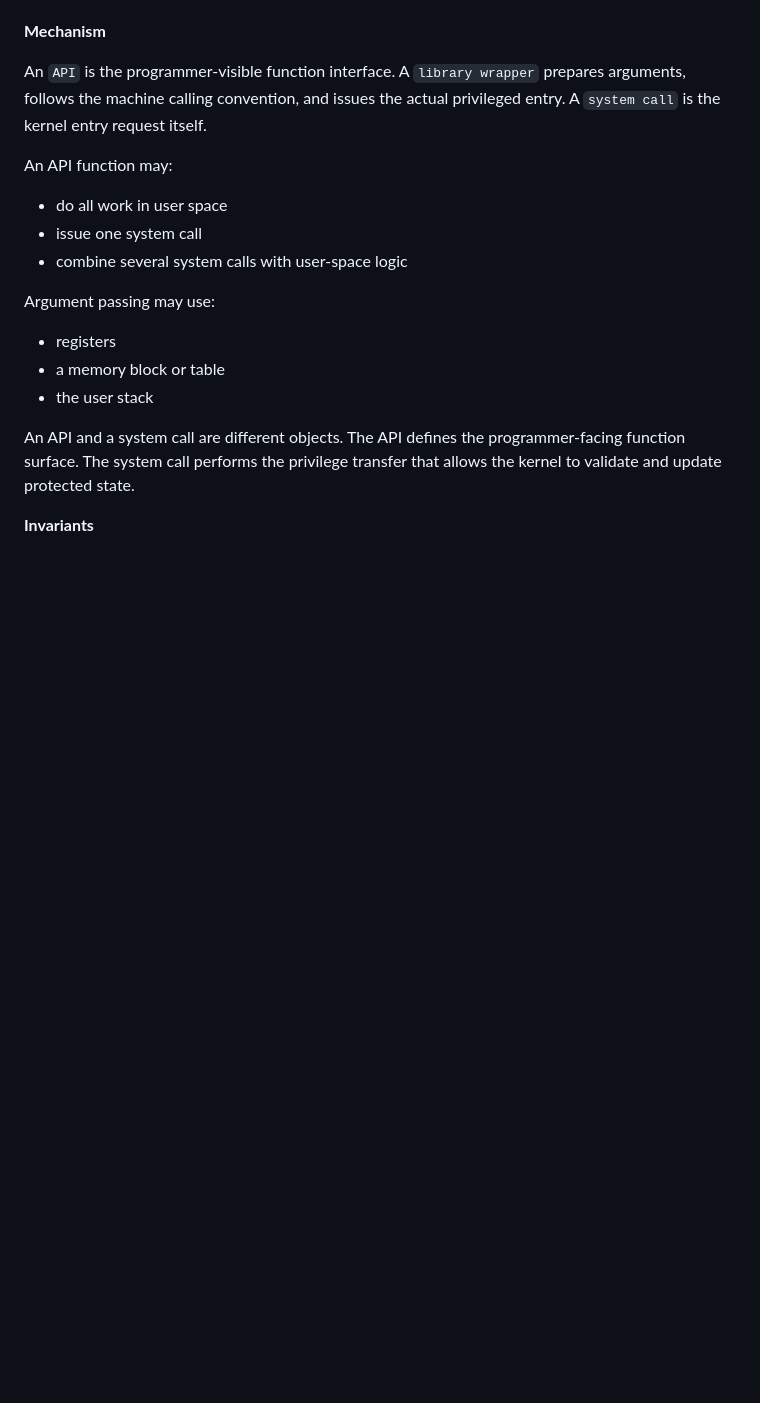
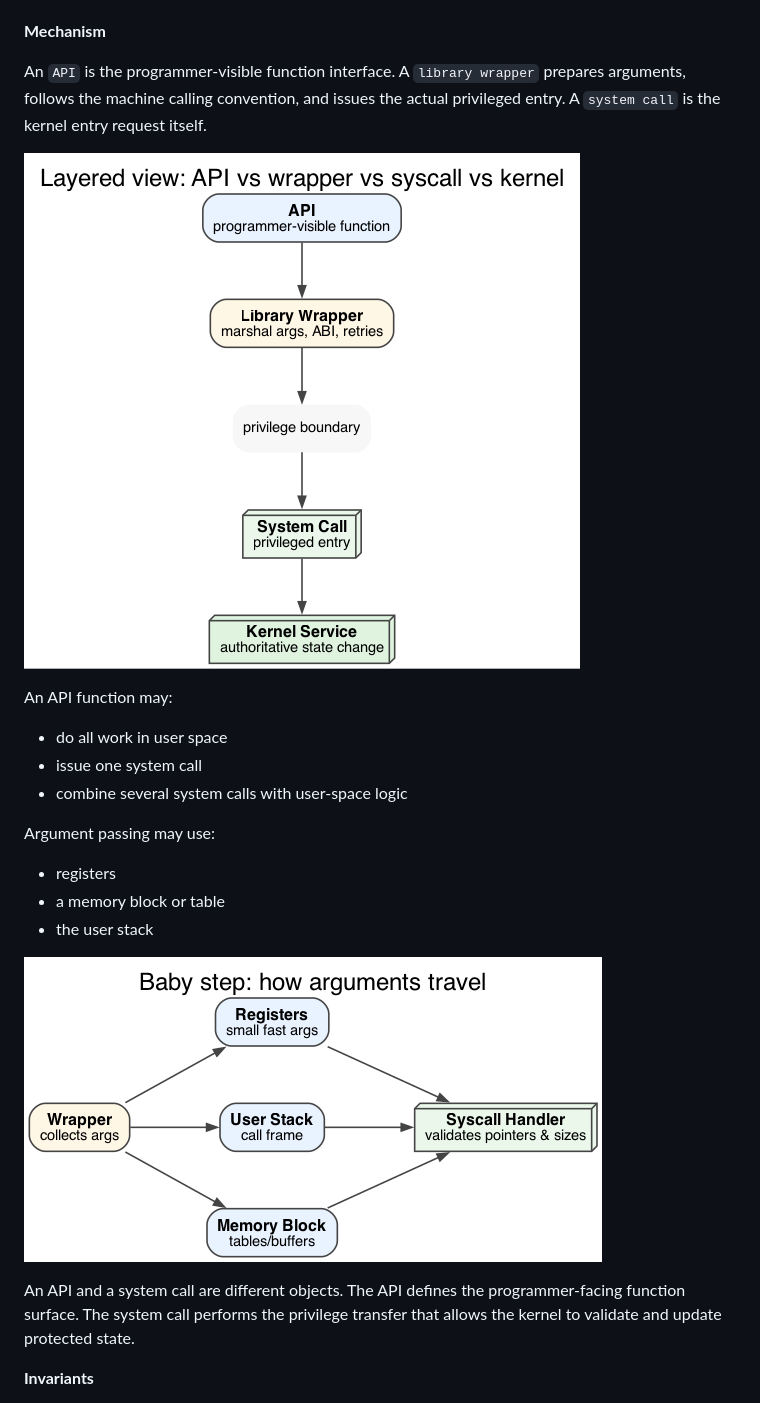
Before and after one commit to jensonp/cs143a, a Markdown page: chapter2-operating-system-structures/README.md, the part around one of its changes. Rendered like a GitHub page; pictures changed too: chapter2_graphviz/fig_2_11_api_layers.png (added), chapter2_graphviz/fig_2_12_argument_paths.png (added); blank space fills up the shorter version.

Commit message:
Add layered API/wrapper/syscall diagrams for section 3.3

```diff
--- a/chapter2-operating-system-structures/README.md
+++ b/chapter2-operating-system-structures/README.md
@@ -236,6 +236,8 @@ An `API` is the programmer-visible function interface.
 A `library wrapper` prepares arguments, follows the machine calling convention, and issues the actual privileged entry.
 A `system call` is the kernel entry request itself.
 
+![Baby photo 1: layered view of API, wrapper, syscall, kernel](../chapter2_graphviz/fig_2_11_api_layers.png)
+
 An API function may:
 
 - do all work in user space
@@ -247,6 +249,8 @@ Argument passing may use:
 - registers
 - a memory block or table
 - the user stack
+
+![Baby photo 2: how arguments travel from wrapper to syscall handler](../chapter2_graphviz/fig_2_12_argument_paths.png)
 
 An API and a system call are different objects.
 The API defines the programmer-facing function surface.
```
Also changed, not shown: other parts of chapter2-operating-system-structures/README.md (+4 -0 lines), chapter2_graphviz/fig_2_13_api_syscall_trace.png (added), chapter2_graphviz/fig_2_14_wrapper_variants.png (added), 4 other files.
